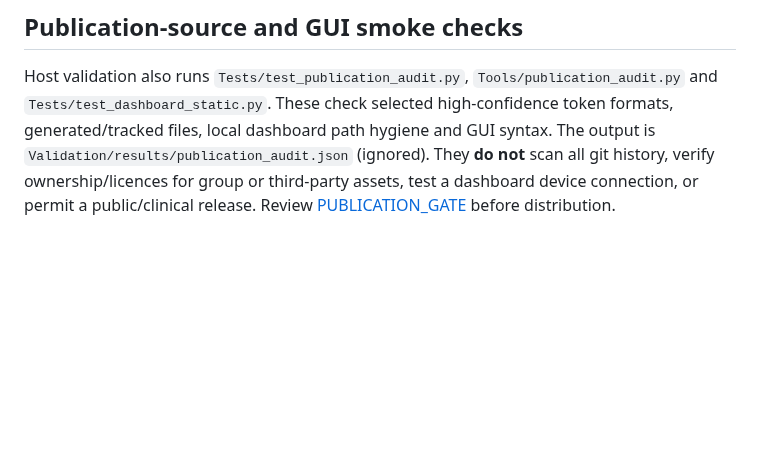
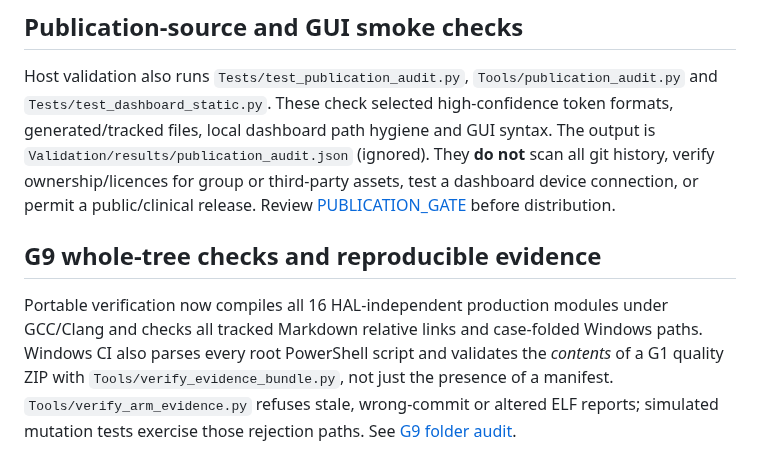
Before and after one commit to RV-crtl/Digital-Hearing-Aid-G1, a Markdown page: Validation/README.md, the part around the change. Rendered like a GitHub page; blank space fills up the shorter version.

Commit message:
docs(g9): surface verified cross-folder integrity gates and remaining blockers

```diff
--- a/Validation/README.md
+++ b/Validation/README.md
@@ -42,3 +42,7 @@ Add `Validation/matlab` to the MATLAB path first, or `cd Validation/matlab` and
 ## Publication-source and GUI smoke checks
 
 Host validation also runs `Tests/test_publication_audit.py`, `Tools/publication_audit.py` and `Tests/test_dashboard_static.py`. These check selected high-confidence token formats, generated/tracked files, local dashboard path hygiene and GUI syntax. The output is `Validation/results/publication_audit.json` (ignored). They **do not** scan all git history, verify ownership/licences for group or third-party assets, test a dashboard device connection, or permit a public/clinical release. Review [PUBLICATION_GATE](../Documentation/PUBLICATION_GATE.md) before distribution.
+
+## G9 whole-tree checks and reproducible evidence
+
+Portable verification now compiles all 16 HAL-independent production modules under GCC/Clang and checks all tracked Markdown relative links and case-folded Windows paths. Windows CI also parses every root PowerShell script and validates the *contents* of a G1 quality ZIP with `Tools/verify_evidence_bundle.py`, not just the presence of a manifest. `Tools/verify_arm_evidence.py` refuses stale, wrong-commit or altered ELF reports; simulated mutation tests exercise those rejection paths. See [G9 folder audit](../Documentation/G9_REPOSITORY_INTEGRITY_AUDIT.md).
```
